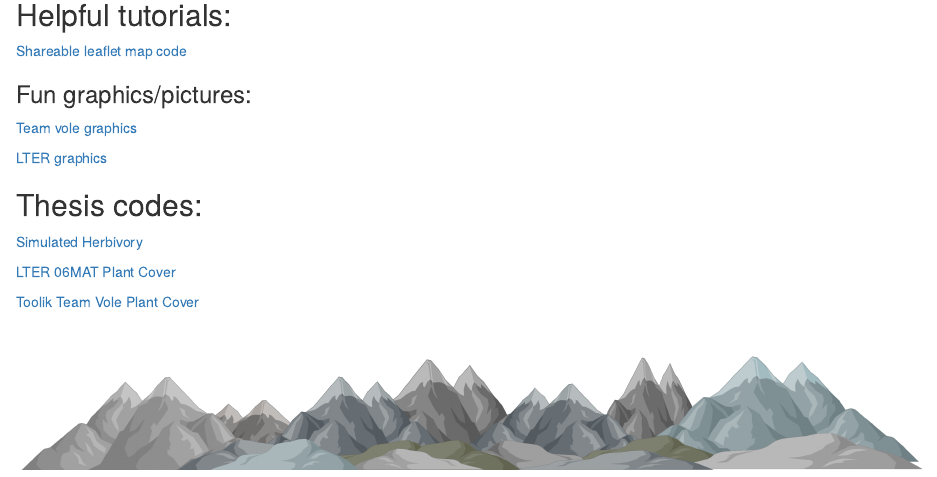
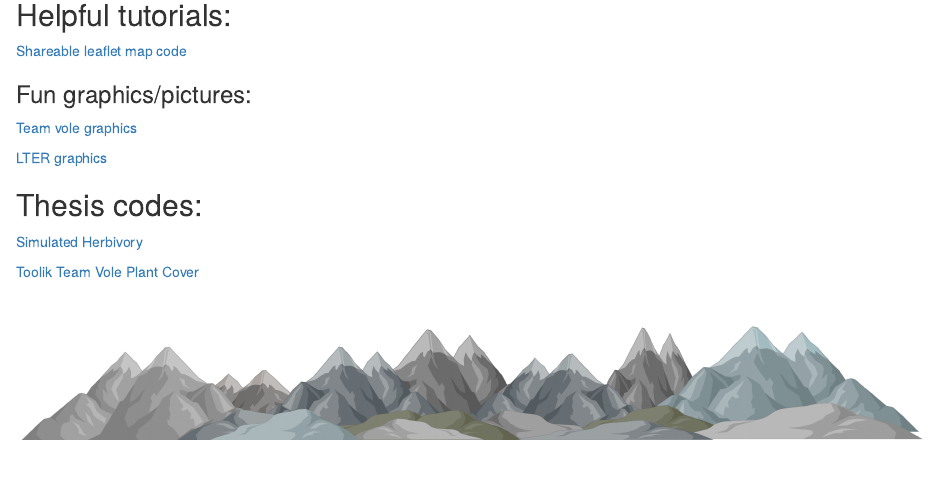
Before and after one commit to jeanetteclark/Towson_Williamson, an R Markdown document (index.Rmd): the page in a window 1100 px wide, from 780 px down. The pictures show the output file index.html that the author committed with the source, opened offline.

Commit message:
got rid of link to mat cover code

```diff
--- a/index.Rmd
+++ b/index.Rmd
@@ -25,7 +25,6 @@ knitr::opts_chunk$set(echo = TRUE)
 
 [Simulated Herbivory](Rmd/Simulated_Herbivory.html)
 
-[LTER 06MAT Plant Cover](Rmd/LTER_06MAT_cover_thesis.html)
 
 [Toolik Team Vole Plant Cover](Rmd/Team_Vole_cover.html)
 
```
Also changed, not shown: index.html.
